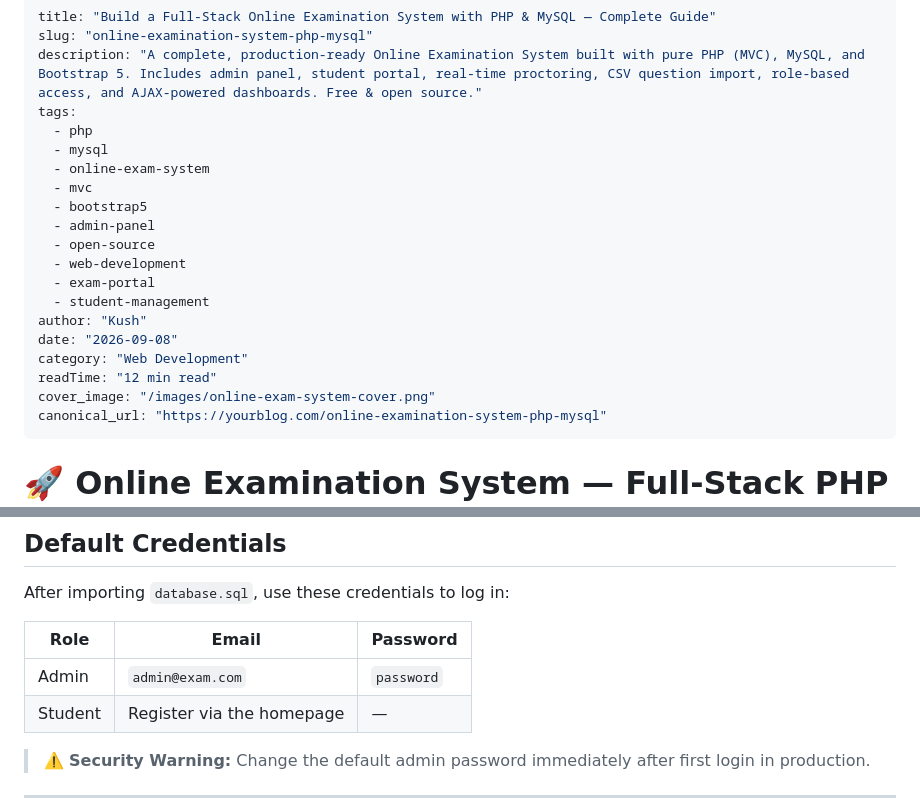
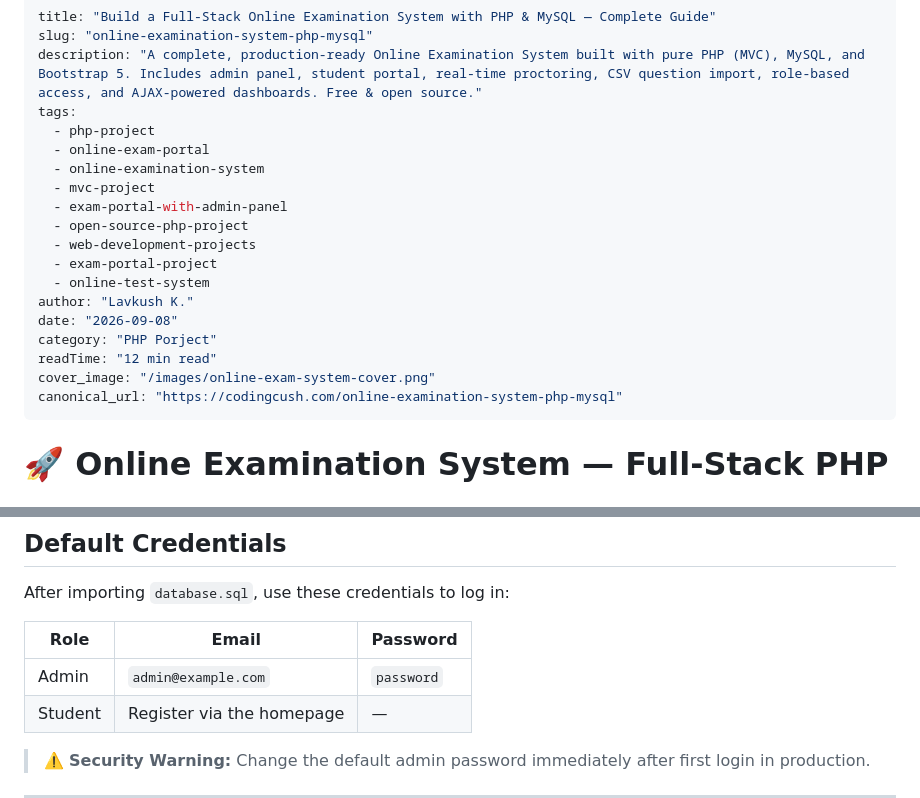
Before and after one commit to kushkrg/online-examination-system-php-mysql, a Markdown page: README.md, 2 parts joined by grey strips. Rendered like a GitHub page.

Commit message:
Revise README metadata and update admin email
Updated author name, tags, category, and canonical URL in README.

```diff
--- a/README.md
+++ b/README.md
@@ -3,22 +3,21 @@ title: "Build a Full-Stack Online Examination System with PHP & MySQL — Comple
 slug: "online-examination-system-php-mysql"
 description: "A complete, production-ready Online Examination System built with pure PHP (MVC), MySQL, and Bootstrap 5. Includes admin panel, student portal, real-time proctoring, CSV question import, role-based access, and AJAX-powered dashboards. Free & open source."
 tags:
-  - php
-  - mysql
-  - online-exam-system
-  - mvc
-  - bootstrap5
-  - admin-panel
-  - open-source
-  - web-development
-  - exam-portal
-  - student-management
-author: "Kush"
+  - php-project
+  - online-exam-portal
+  - online-examination-system
+  - mvc-project
+  - exam-portal-with-admin-panel
+  - open-source-php-project
+  - web-development-projects
+  - exam-portal-project
+  - online-test-system
+author: "Lavkush K."
 date: "2026-09-08"
-category: "Web Development"
+category: "PHP Porject"
 readTime: "12 min read"
 cover_image: "/images/online-exam-system-cover.png"
-canonical_url: "https://yourblog.com/online-examination-system-php-mysql"
+canonical_url: "https://codingcush.com/online-examination-system-php-mysql"
 ---
 
 # 🚀 Online Examination System — Full-Stack PHP & MySQL
@@ -620,7 +619,7 @@ After importing `database.sql`, use these credentials to log in:
 
 | Role | Email | Password |
 |---|---|---|
-| Admin | `admin@exam.com` | `password` |
+| Admin | `admin@example.com` | `password` |
 | Student | Register via the homepage | — |
 
 > ⚠️ **Security Warning:** Change the default admin password immediately after first login in production.
```
